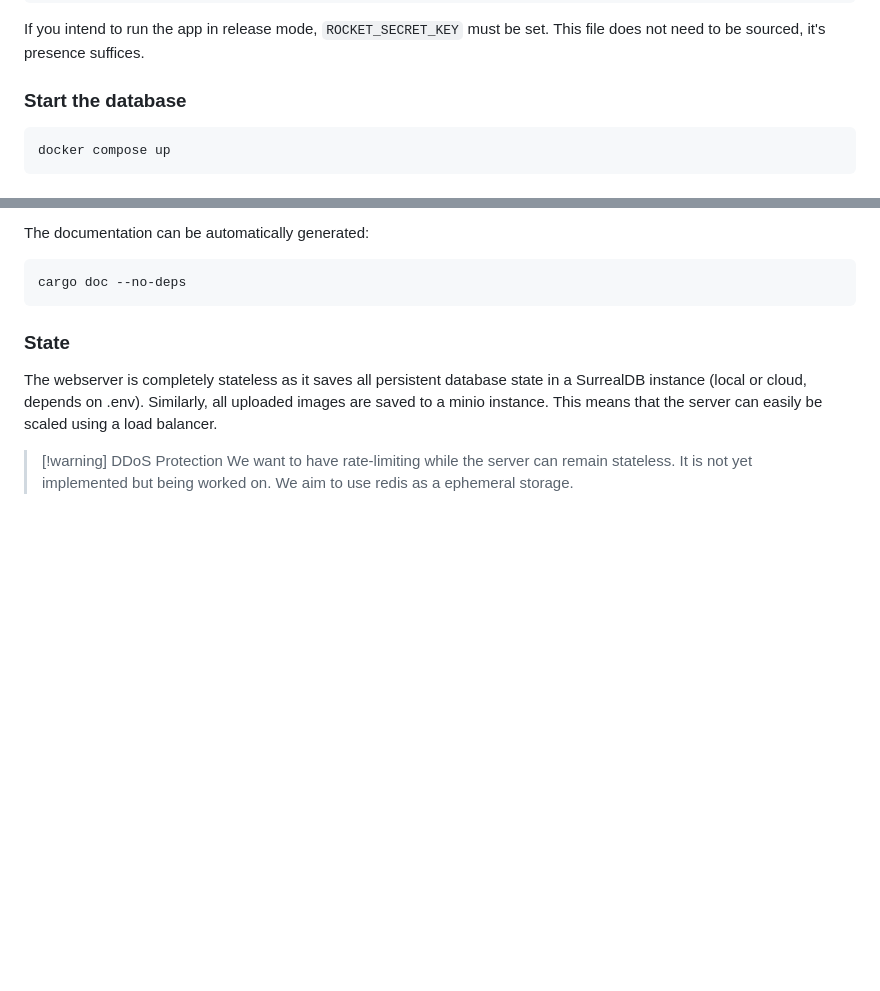
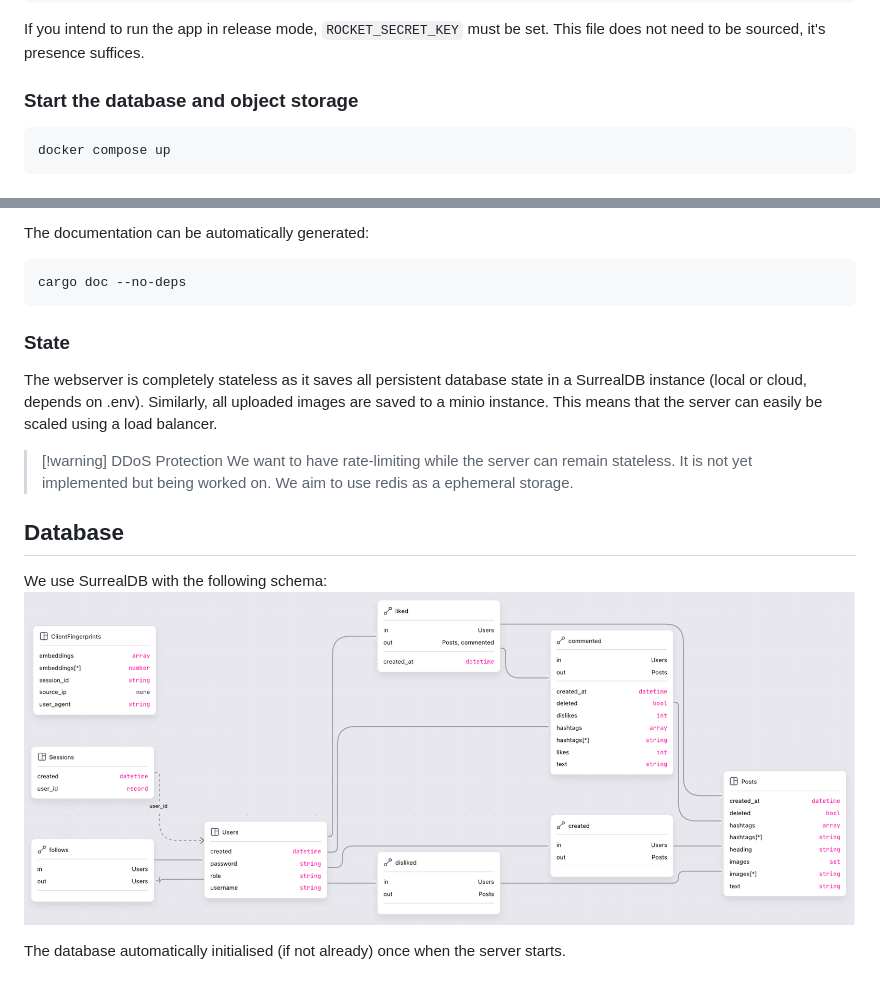
Before and after one commit to lucascherzer/rocket-forum, a Markdown page: README.md, 2 parts joined by grey strips. Drawn GitHub-style; pictures changed too: assets/db-schema.png (added); blank space fills up the shorter version.

Commit message:
docs: add schema img

````diff
--- a/README.md
+++ b/README.md
@@ -18,7 +18,7 @@ cp .env.example .env
 If you intend to run the app in release mode, `ROCKET_SECRET_KEY` must be set.
 This file does not need to be sourced, it's presence suffices.
 
-### Start the database
+### Start the database and object storage
 ```sh
 docker compose up
 ```
@@ -44,3 +44,11 @@ This means that the server can easily be scaled using a load balancer.
 > We want to have rate-limiting while the server can remain stateless.
 > It is not yet implemented but being worked on. We aim to use redis as a
 > ephemeral storage.
+
+## Database
+
+We use SurrealDB with the following schema:
+![](assets/db-schema.png)
+
+The database automatically initialised (if not already) once when the server
+starts.
````
